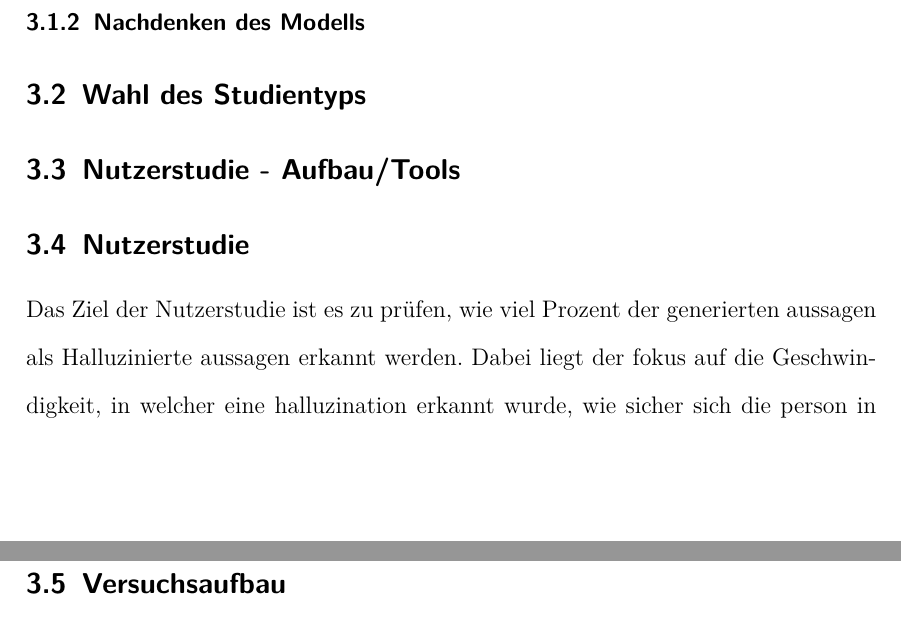
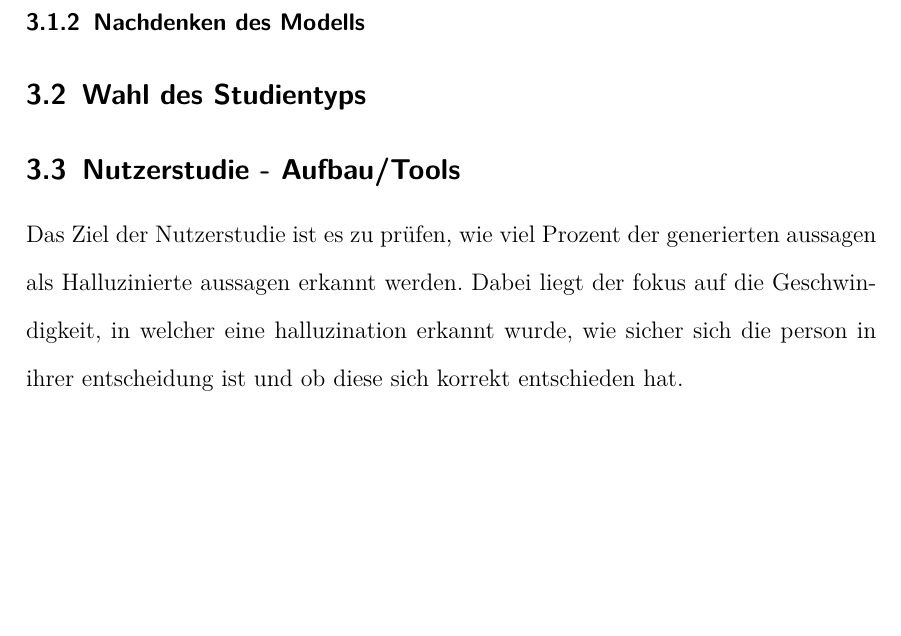
Before and after one commit to rosfisch/Studienarbeit, a LaTeX document (main.tex, which reads sections/implementation/Nutzerstudie.tex, sections/implementation/implementation.tex): two parts of pages 7 and 8 of 8 before the commit and part of page 7 of 8 after it, the two joined at a grey line, cut so that both start at the same text, the shorter picture padded with empty space. Compiled offline with pdfLaTeX.

Commit message:
added subsub section

```diff
--- a/sections/implementation/Nutzerstudie.tex
+++ b/sections/implementation/Nutzerstudie.tex
@@ -1,9 +1,9 @@
-\subsection{Nutzerstudie}
+\subsection{Nutzerstudie - Aufbau/Tools}
 Das Ziel der Nutzerstudie ist es zu prüfen, wie viel Prozent der generierten aussagen als Halluzinierte aussagen erkannt werden.
 Dabei liegt der fokus auf die Geschwindigkeit, in welcher eine halluzination erkannt wurde, wie sicher sich die person in ihrer entscheidung ist und ob diese sich korrekt entschieden hat.
 \\
 
-\subsection{Versuchsaufbau}
+\subsubsection{Versuchsaufbau}
 Als basis der Nutzerstudie dient eine Shortstory, welche dem gewählten model zurverfügung gestellt wird.
 Auf basis dieses Textes wird vorab ein Fragenkatalog definiert, hierbei sollten nicht nur fragendefiniert werden, ob ein abschnitt innerhalb des textes vorkommt.
 Sondern die fragen sollten hingegen eher fragen nach metadaten beinhalten, also bspw. Warum ist eine person in dieser stadt.
--- a/sections/implementation/implementation.tex
+++ b/sections/implementation/implementation.tex
@@ -18,7 +18,7 @@
     \subsection{Wahl des Studientyps}
 
     %%%%%%%%%%%%%%%%%%%%%%%%%%%%%%%%%%%%%%%%%%%%%%%%
-    \subsection{Nutzerstudie - Aufbau/Tools}
+
     \input{Nutzerstudie.tex}
 
 
```
